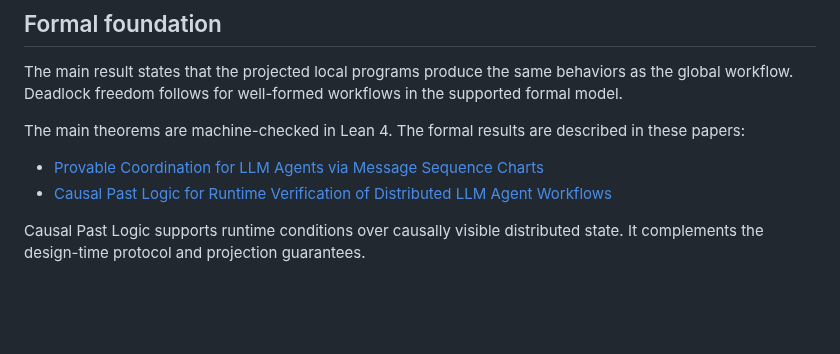
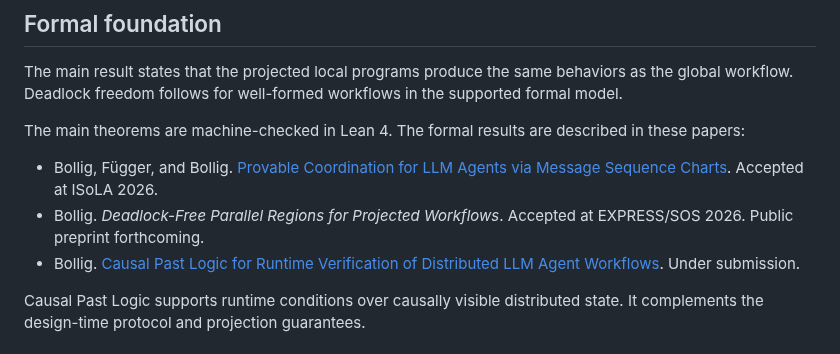
Before and after one commit to zippergen-io/zippergen, a Markdown page: README.md, the part around the change. Rendered like a GitHub page; blank space fills up the shorter version.

Commit message:
Update formal foundation publications

```diff
--- a/README.md
+++ b/README.md
@@ -535,10 +535,13 @@ workflows in the supported formal model.
 The main theorems are machine-checked in Lean 4. The formal results are
 described in these papers:
 
-- [Provable Coordination for LLM Agents via Message Sequence
-  Charts](https://arxiv.org/abs/2604.17612)
-- [Causal Past Logic for Runtime Verification of Distributed LLM Agent
-  Workflows](https://arxiv.org/abs/2605.20923)
+- Bollig, Függer, and Bollig. [Provable Coordination for LLM Agents via
+  Message Sequence Charts](https://arxiv.org/abs/2604.17612). Accepted at
+  ISoLA 2026.
+- Bollig. *Deadlock-Free Parallel Regions for Projected Workflows*. Accepted
+  at EXPRESS/SOS 2026. Public preprint forthcoming.
+- Bollig. [Causal Past Logic for Runtime Verification of Distributed LLM Agent
+  Workflows](https://arxiv.org/abs/2605.20923). Under submission.
 
 Causal Past Logic supports runtime conditions over causally visible distributed
 state. It complements the design-time protocol and projection guarantees.
```
